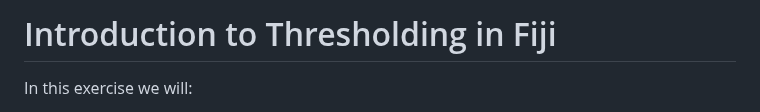
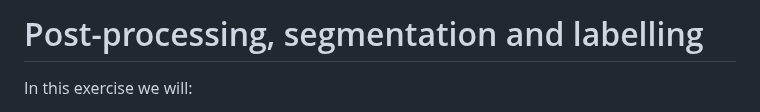
Before and after one commit to bruvellu/light-sheet-image-analysis-workshop-2026, a Markdown page: practicals/04.practical_image_processing.md, the part around the change. Drawn GitHub-style.

```diff
--- a/practicals/04.practical_image_processing.md
+++ b/practicals/04.practical_image_processing.md
@@ -1,5 +1,5 @@
 
-# Introduction to Thresholding in Fiji
+# Post-processing, segmentation and labelling
 
 In this exercise we will:
 
```
